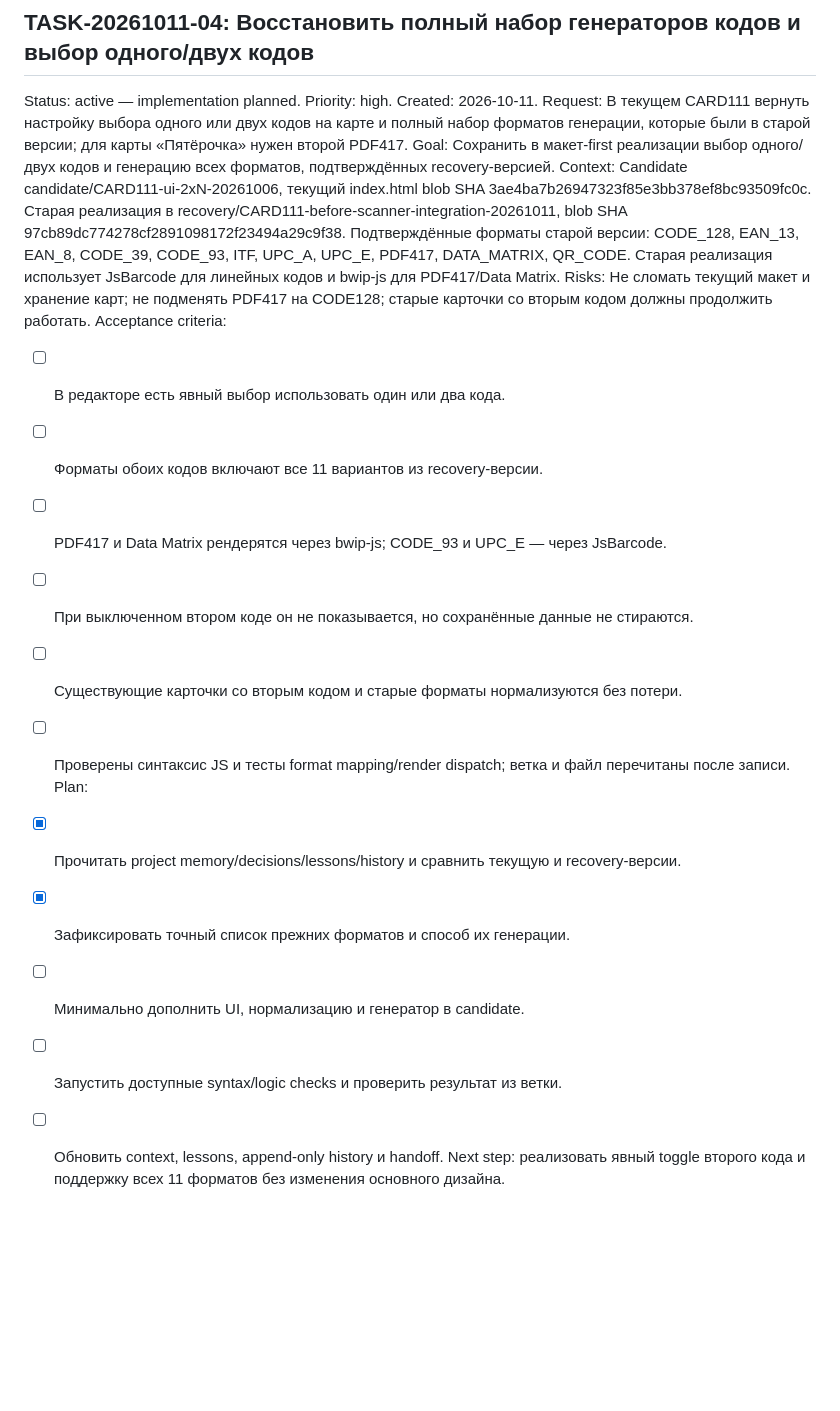
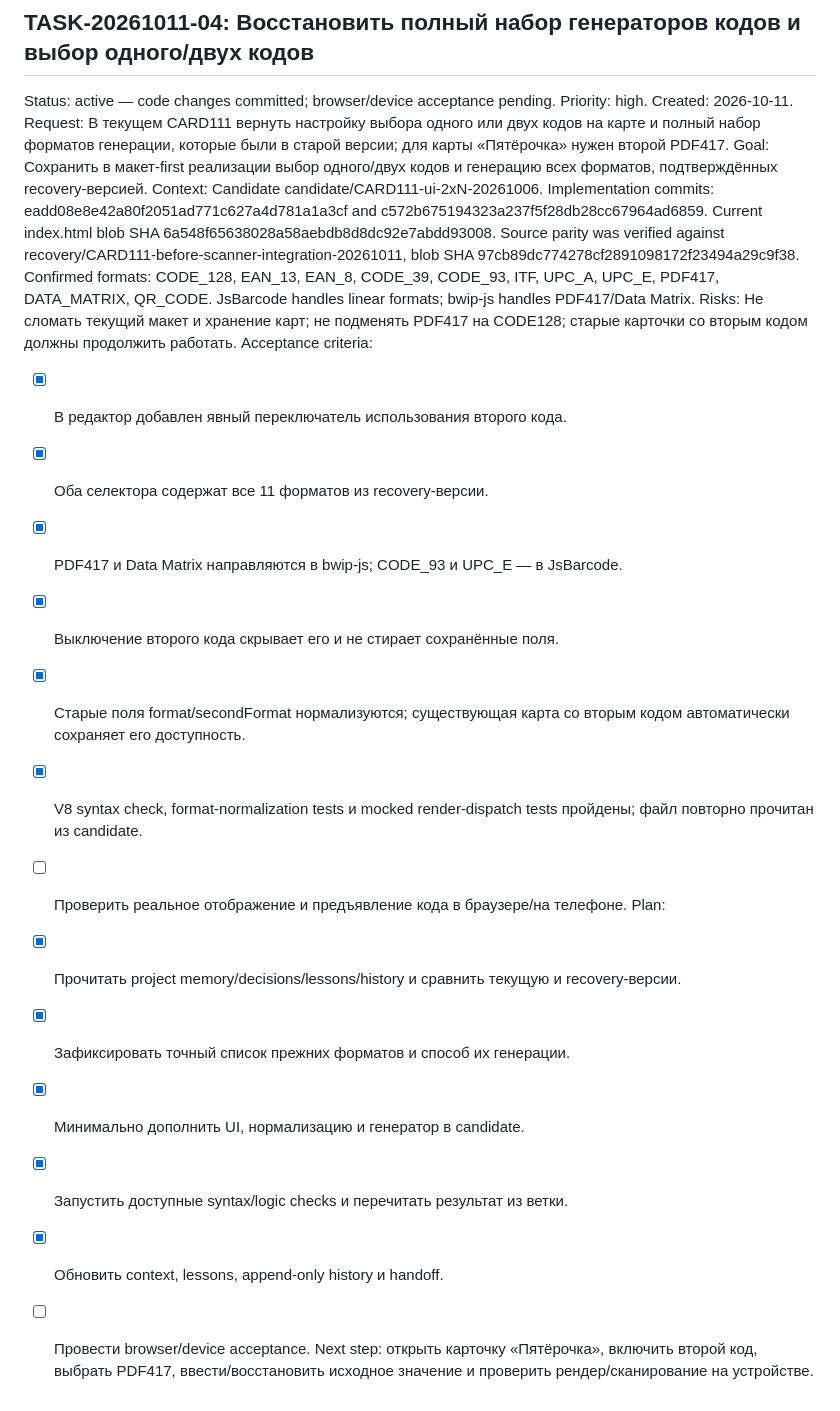
Before and after one commit to alexbotleh-oss/CARD, a Markdown page: .agent/memory/tasks.md, the part around the change. Rendered like a GitHub page; blank space fills up the shorter version.

Commit message:
Update CARD111 barcode parity task status

```diff
--- a/.agent/memory/tasks.md
+++ b/.agent/memory/tasks.md
@@ -74,24 +74,26 @@ Still pending: test with the user's actual old backup file, inspect full rendere
 
 ## TASK-20261011-04: Восстановить полный набор генераторов кодов и выбор одного/двух кодов
 
-Status: active — implementation planned.
+Status: active — code changes committed; browser/device acceptance pending.
 Priority: high.
 Created: 2026-10-11.
 Request: В текущем CARD111 вернуть настройку выбора одного или двух кодов на карте и полный набор форматов генерации, которые были в старой версии; для карты «Пятёрочка» нужен второй PDF417.
 Goal: Сохранить в макет-first реализации выбор одного/двух кодов и генерацию всех форматов, подтверждённых recovery-версией.
-Context: Candidate candidate/CARD111-ui-2xN-20261006, текущий index.html blob SHA 3ae4ba7b26947323f85e3bb378ef8bc93509fc0c. Старая реализация в recovery/CARD111-before-scanner-integration-20261011, blob SHA 97cb89dc774278cf2891098172f23494a29c9f38. Подтверждённые форматы старой версии: CODE_128, EAN_13, EAN_8, CODE_39, CODE_93, ITF, UPC_A, UPC_E, PDF417, DATA_MATRIX, QR_CODE. Старая реализация использует JsBarcode для линейных кодов и bwip-js для PDF417/Data Matrix.
+Context: Candidate candidate/CARD111-ui-2xN-20261006. Implementation commits: eadd08e8e42a80f2051ad771c627a4d781a1a3cf and c572b675194323a237f5f28db28cc67964ad6859. Current index.html blob SHA 6a548f65638028a58aebdb8d8dc92e7abdd93008. Source parity was verified against recovery/CARD111-before-scanner-integration-20261011, blob SHA 97cb89dc774278cf2891098172f23494a29c9f38. Confirmed formats: CODE_128, EAN_13, EAN_8, CODE_39, CODE_93, ITF, UPC_A, UPC_E, PDF417, DATA_MATRIX, QR_CODE. JsBarcode handles linear formats; bwip-js handles PDF417/Data Matrix.
 Risks: Не сломать текущий макет и хранение карт; не подменять PDF417 на CODE128; старые карточки со вторым кодом должны продолжить работать.
 Acceptance criteria:
-  - [ ] В редакторе есть явный выбор использовать один или два кода.
-  - [ ] Форматы обоих кодов включают все 11 вариантов из recovery-версии.
-  - [ ] PDF417 и Data Matrix рендерятся через bwip-js; CODE_93 и UPC_E — через JsBarcode.
-  - [ ] При выключенном втором коде он не показывается, но сохранённые данные не стираются.
-  - [ ] Существующие карточки со вторым кодом и старые форматы нормализуются без потери.
-  - [ ] Проверены синтаксис JS и тесты format mapping/render dispatch; ветка и файл перечитаны после записи.
+  - [x] В редактор добавлен явный переключатель использования второго кода.
+  - [x] Оба селектора содержат все 11 форматов из recovery-версии.
+  - [x] PDF417 и Data Matrix направляются в bwip-js; CODE_93 и UPC_E — в JsBarcode.
+  - [x] Выключение второго кода скрывает его и не стирает сохранённые поля.
+  - [x] Старые поля format/secondFormat нормализуются; существующая карта со вторым кодом автоматически сохраняет его доступность.
+  - [x] V8 syntax check, format-normalization tests и mocked render-dispatch tests пройдены; файл повторно прочитан из candidate.
+  - [ ] Проверить реальное отображение и предъявление кода в браузере/на телефоне.
 Plan:
   - [x] Прочитать project memory/decisions/lessons/history и сравнить текущую и recovery-версии.
   - [x] Зафиксировать точный список прежних форматов и способ их генерации.
-  - [ ] Минимально дополнить UI, нормализацию и генератор в candidate.
-  - [ ] Запустить доступные syntax/logic checks и проверить результат из ветки.
-  - [ ] Обновить context, lessons, append-only history и handoff.
-Next step: реализовать явный toggle второго кода и поддержку всех 11 форматов без изменения основного дизайна.
+  - [x] Минимально дополнить UI, нормализацию и генератор в candidate.
+  - [x] Запустить доступные syntax/logic checks и перечитать результат из ветки.
+  - [x] Обновить context, lessons, append-only history и handoff.
+  - [ ] Провести browser/device acceptance.
+Next step: открыть карточку «Пятёрочка», включить второй код, выбрать PDF417, ввести/восстановить исходное значение и проверить рендер/сканирование на устройстве.
```
